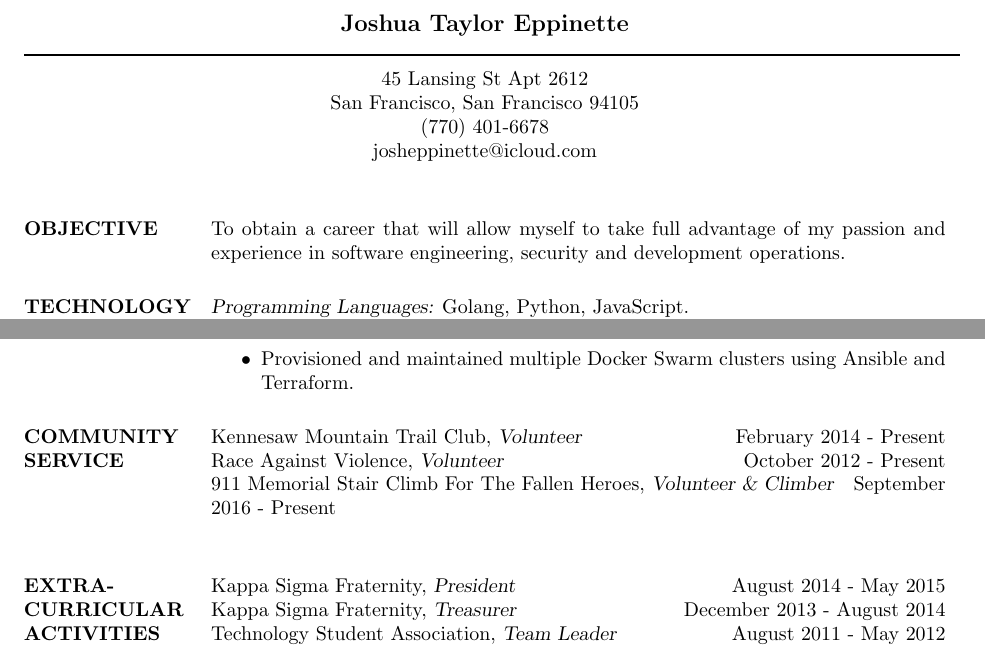
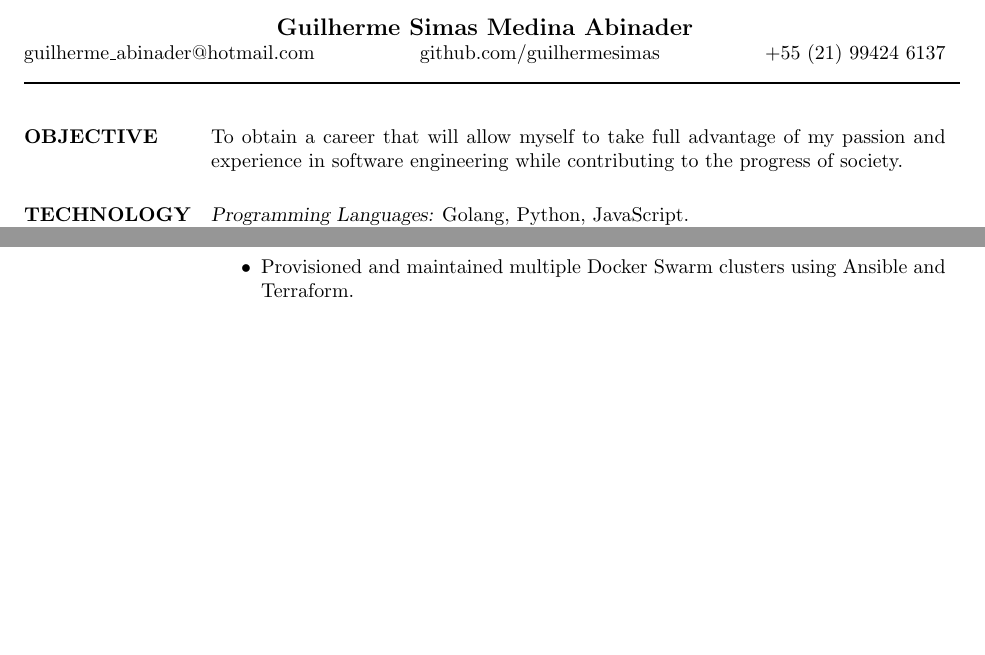
Before and after one commit to guilhermesimas/curriculum-vitae, a LaTeX CV (resume.tex, which reads res.cls): two parts of pages 1 and 2 of 2, joined at a grey line, cut at the place of the change, the shorter picture padded with empty space. Compiled offline with pdfLaTeX.

Commit message:
Address three

```diff
--- a/res.cls
+++ b/res.cls
@@ -494,9 +501,10 @@
 %
 \let\@addressone\relax
 \let\@addresstwo\relax
+\let\@addressthree\relax
 
 \def\address#1{
-  \@ifundefined{@addressone}{\def\@addressone{#1}}{\def\@addresstwo{#1}}}
+	\@ifundefined{@addressone}{\def\@addressone{#1}}{\@ifundefined{@addresstwo}{\def\@addresstwo{#1}}{\def\@addressthree{#1}}}}
 
 %%%%%%%%%%%%%%%%%%%%%%%%%%%%%%%%%%%%%%%%%%%%%%%%%%%%%%%%%%%%%
 % if you want to print your name and address is a slightly
--- a/resume.tex
+++ b/resume.tex
@@ -32,15 +32,18 @@
 %----------------------------------------------------------------------------------------
 %	NAME AND ADDRESS SECTION
 %----------------------------------------------------------------------------------------
+\name{Guilherme Simas Medina Abinader}
+\address{guilherme\_abinader@hotmail.com}
+\address{github.com/guilhermesimas}
+\address{+55 (21) 99424 6137}
 
-\moveleft.5\hoffset\centerline{\large\bf Joshua Taylor Eppinette} % Your name at the top
+\opening
 
 \moveleft\hoffset\vbox{\hrule width\resumewidth height 1pt}\smallskip % Horizontal line after name; adjust line thickness by changing the '1pt'
 
-\moveleft.5\hoffset\centerline{45 Lansing St Apt 2612} % Your address
-\moveleft.5\hoffset\centerline{San Francisco, San Francisco 94105}
-\moveleft.5\hoffset\centerline{(770) 401-6678}
-\moveleft.5\hoffset\centerline{josheppinette@icloud.com}
+%\moveleft.5\hoffset\centerline{San Francisco, San Francisco 94105}
+%\moveleft.5\hoffset\centerline{(770) 401-6678}
+%\moveleft.5\hoffset\centerline{josheppinette@icloud.com}
 
 %----------------------------------------------------------------------------------------
 
@@ -52,7 +55,7 @@
 
 \section{OBJECTIVE}
 
-To obtain a career that will allow myself to take full advantage of my passion and experience in software engineering, security and development operations.
+To obtain a career that will allow myself to take full advantage of my passion and experience in software engineering while contributing to the progress of society.
 
 %----------------------------------------------------------------------------------------
 %	Technology SKILLS SECTION
@@ -108,29 +111,5 @@ JTE Technologies, Atlanta, GA
 \item Provisioned and maintained multiple Docker Swarm clusters using Ansible and Terraform.
 \end{itemize}
 
-
-%----------------------------------------------------------------------------------------
-%	COMMUNITY SERVICE SECTION
-%----------------------------------------------------------------------------------------
-
-\section{COMMUNITY \\ SERVICE}
-
-Kennesaw Mountain Trail Club, {\sl Volunteer} \hfill February 2014 - Present \\
-Race Against Violence, {\sl Volunteer} \hfill October 2012 - Present \\
-9\/11 Memorial Stair Climb For The Fallen Heroes, {\sl Volunteer \& Climber} \hfill September 2016 - Present \\
-
-%----------------------------------------------------------------------------------------
-%	EXTRA-CURRICULAR ACTIVITIES SECTION
-%----------------------------------------------------------------------------------------
-
-\section{EXTRA-CURRICULAR \\ ACTIVITIES}
-
-Kappa Sigma Fraternity, {\sl President} \hfill August 2014 - May 2015\\
-Kappa Sigma Fraternity, {\sl Treasurer} \hfill December 2013 - August 2014 \\
-Technology Student Association, {\sl Team Leader} \hfill August 2011 - May 2012 \\
-
-
-%----------------------------------------------------------------------------------------
-
 \end{resume}
 \end{document}
```
Also changed, not shown: Makefile, resume.pdf, res.cls (13 more changed lines).
